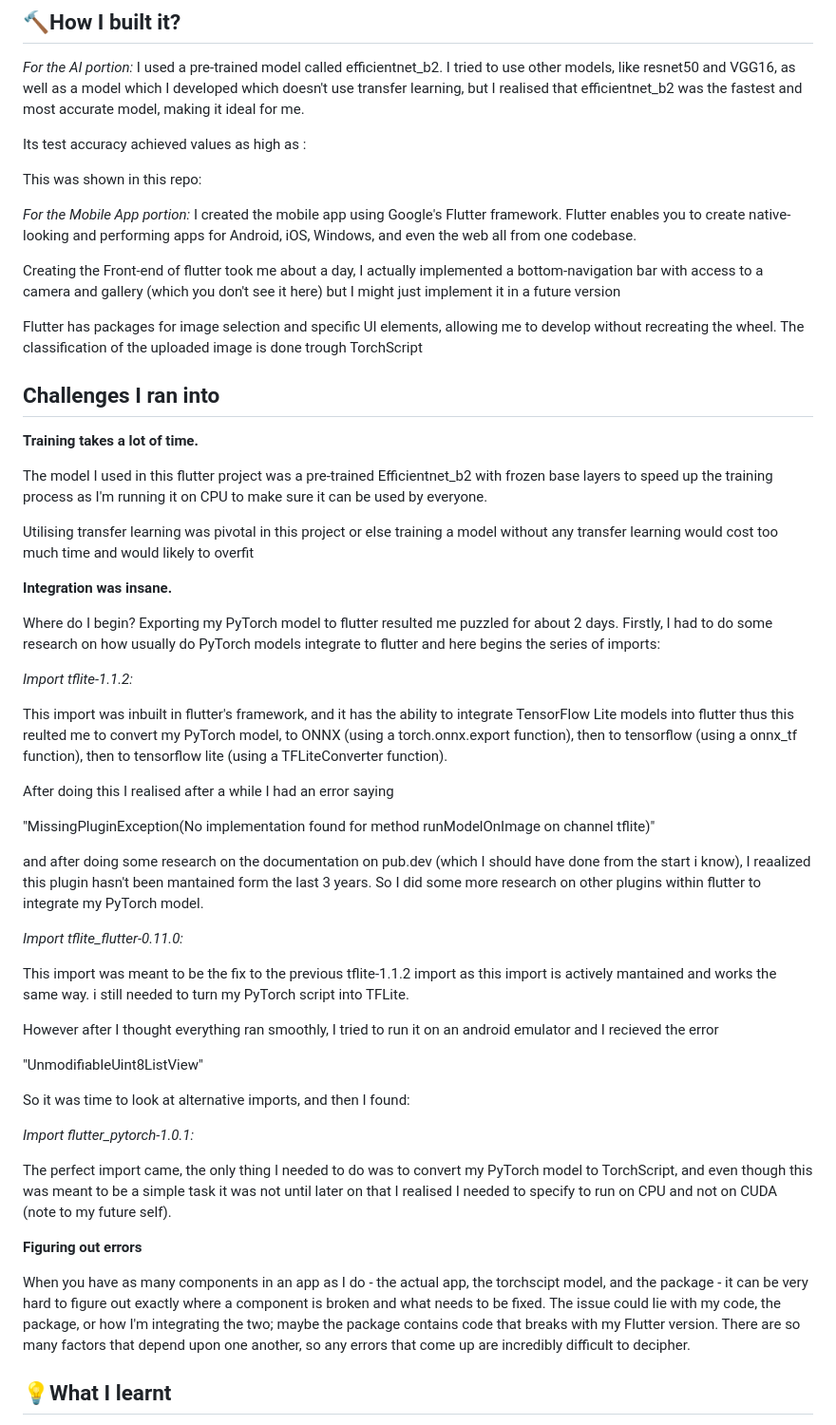
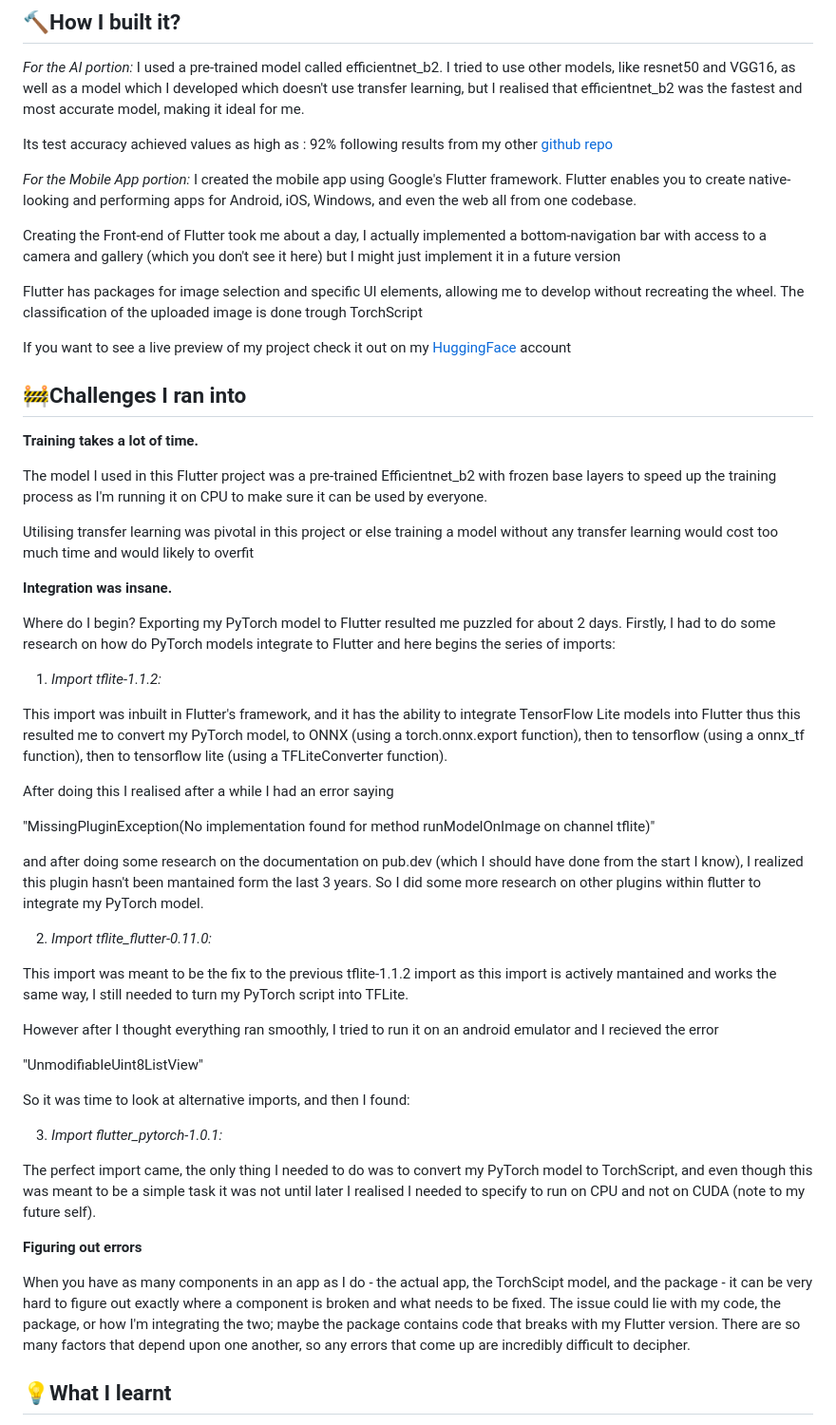
Before and after one commit to Moonshallow5/Food_Vision_Flutter, a Markdown page: README.md, the part around the change printed below. Shown: that part at 95% size. Rendered like a GitHub page.

Commit message:
making it readable

```diff
--- a/README.md
+++ b/README.md
@@ -12,43 +20,45 @@ Food_Vision allows users to upload an image to my flutter software and with the
 
 _For the AI portion:_ I used a pre-trained model called efficientnet_b2. I tried to use other models, like resnet50 and VGG16, as well as a model which I developed which doesn't use transfer learning, but I realised that efficientnet_b2 was the fastest and most accurate model, making it ideal for me.
 
-Its test accuracy achieved values as high as :
+Its test accuracy achieved values as high as : 92% following results from my other <a href ="https://github.com/Moonshallow5/Food_Vision_mini/blob/main/results.txt">github repo</a>
 
-This was shown in this repo:
 
 _For the Mobile App portion:_ I created the mobile app using Google's Flutter framework. Flutter enables you to create native-looking and performing apps for Android, iOS, Windows, and even the web all from one codebase.
 
-Creating the Front-end of flutter took me about a day, I actually implemented a bottom-navigation bar with access to a camera and gallery (which you don't see it here) but I might just implement it in a future version
+Creating the Front-end of Flutter took me about a day, I actually implemented a bottom-navigation bar with access to a camera and gallery (which you don't see it here) but I might just implement it in a future version
 
 Flutter has packages for image selection and specific UI elements, allowing me to develop without recreating the wheel. The classification of the uploaded image is done trough TorchScript
 
-## Challenges I ran into
+
+If you want to see a live preview of my project check it out on my <a href="https://huggingface.co/spaces/Moonshallow5/FoodVision_mini?logs=build">HuggingFace</a> account
+
+## 🚧Challenges I ran into
 
 **Training takes a lot of time.**
 
-The model I used in this flutter project was a pre-trained Efficientnet_b2 with frozen base layers to speed up the training process as I'm running it on CPU to make sure it can be used by everyone.
+The model I used in this Flutter project was a pre-trained Efficientnet_b2 with frozen base layers to speed up the training process as I'm running it on CPU to make sure it can be used by everyone.
 
 Utilising transfer learning was pivotal in this project or else training a model without any transfer learning would cost too much time and would likely to overfit
 
 
 **Integration was insane.**
 
-Where do I begin? Exporting my PyTorch model to flutter resulted me puzzled for about 2 days.
-Firstly, I had to do some research on how usually do PyTorch models integrate to flutter and here begins the series of imports:
+Where do I begin? Exporting my PyTorch model to Flutter resulted me puzzled for about 2 days.
+Firstly, I had to do some research on how do PyTorch models integrate to Flutter and here begins the series of imports:
 
-_Import tflite-1.1.2:_
+1. _Import tflite-1.1.2:_
 
-This import was inbuilt in flutter's framework, and it has the ability to integrate TensorFlow Lite models into flutter thus this reulted me to convert my PyTorch model, to ONNX (using a torch.onnx.export function), then to tensorflow (using a onnx_tf function), then to tensorflow lite (using a TFLiteConverter function).
+This import was inbuilt in Flutter's framework, and it has the ability to integrate TensorFlow Lite models into Flutter thus this resulted me to convert my PyTorch model, to ONNX (using a torch.onnx.export function), then to tensorflow (using a onnx_tf function), then to tensorflow lite (using a TFLiteConverter function).
 
 After doing this I realised after a while I had an error saying
 
 "MissingPluginException(No implementation found for method runModelOnImage on channel tflite)"
 
-and after doing some research on the documentation on pub.dev (which I should have done from the start i know), I reaalized this plugin hasn't been mantained form the last 3 years. So I did some more research on other plugins within flutter to integrate my PyTorch model.
+and after doing some research on the documentation on pub.dev (which I should have done from the start I know), I realized this plugin hasn't been mantained form the last 3 years. So I did some more research on other plugins within flutter to integrate my PyTorch model.
 
-_Import tflite\_flutter-0.11.0:_
+2. _Import tflite\_flutter-0.11.0:_
 
-This import was meant to be the fix to the previous tflite-1.1.2 import as this import is actively mantained and works the same way. i still needed to turn my PyTorch script into TFLite.
+This import was meant to be the fix to the previous tflite-1.1.2 import as this import is actively mantained and works the same way, I still needed to turn my PyTorch script into TFLite.
 
 However after I thought everything ran smoothly, I tried to run it on an android emulator and I recieved the error
 
@@ -58,16 +68,16 @@ So it was time to look at alternative imports, and then I found:
 
 
 
-_Import flutter\_pytorch-1.0.1:_
+3. _Import flutter\_pytorch-1.0.1:_
 
-The perfect import came, the only thing I needed to do was to convert my PyTorch model to TorchScript, and even though this was meant to be a simple task it was not until later on that I realised I needed to specify to run on CPU and not on CUDA (note to my future self).
+The perfect import came, the only thing I needed to do was to convert my PyTorch model to TorchScript, and even though this was meant to be a simple task it was not until later I realised I needed to specify to run on CPU and not on CUDA (note to my future self).
 
 
 
 **Figuring out errors**
 
 
-When you have as many components in an app as I do - the actual app, the torchscipt model, and the package - it can be very hard to figure out exactly where a component is broken and what needs to be fixed. The issue could lie with my code, the package, or how I'm integrating the two; maybe the package contains code that breaks with my Flutter version. There are so many factors that depend upon one another, so any errors that come up are incredibly difficult to decipher.
+When you have as many components in an app as I do - the actual app, the TorchScipt model, and the package - it can be very hard to figure out exactly where a component is broken and what needs to be fixed. The issue could lie with my code, the package, or how I'm integrating the two; maybe the package contains code that breaks with my Flutter version. There are so many factors that depend upon one another, so any errors that come up are incredibly difficult to decipher.
 
 
 ## 💡What I learnt
```
Also changed, not shown: other parts of README.md (+8 -0 lines).
